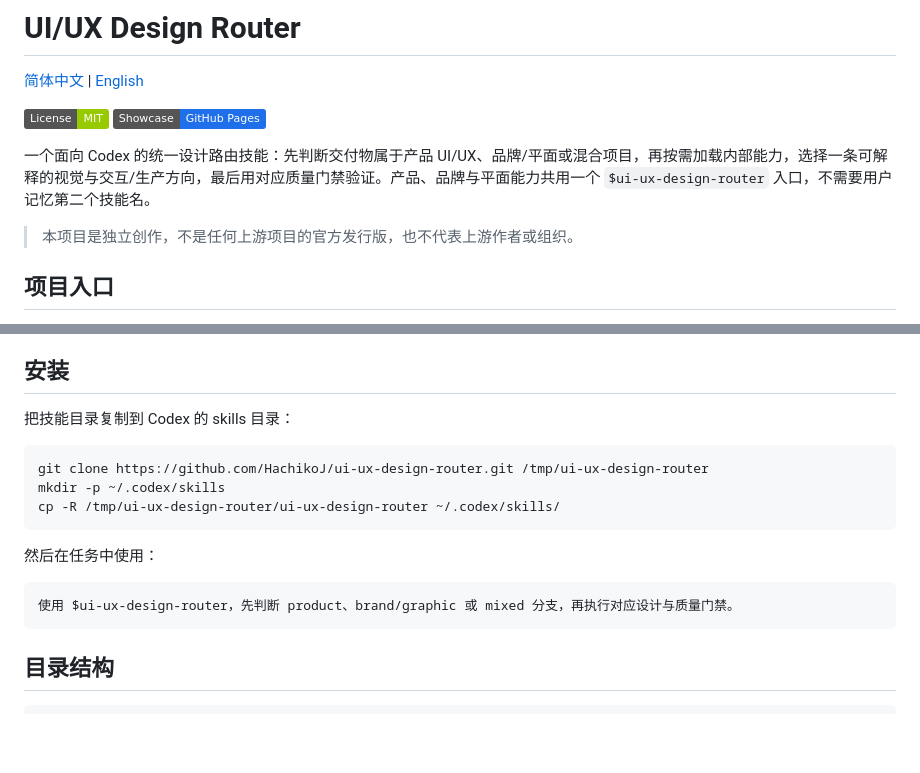
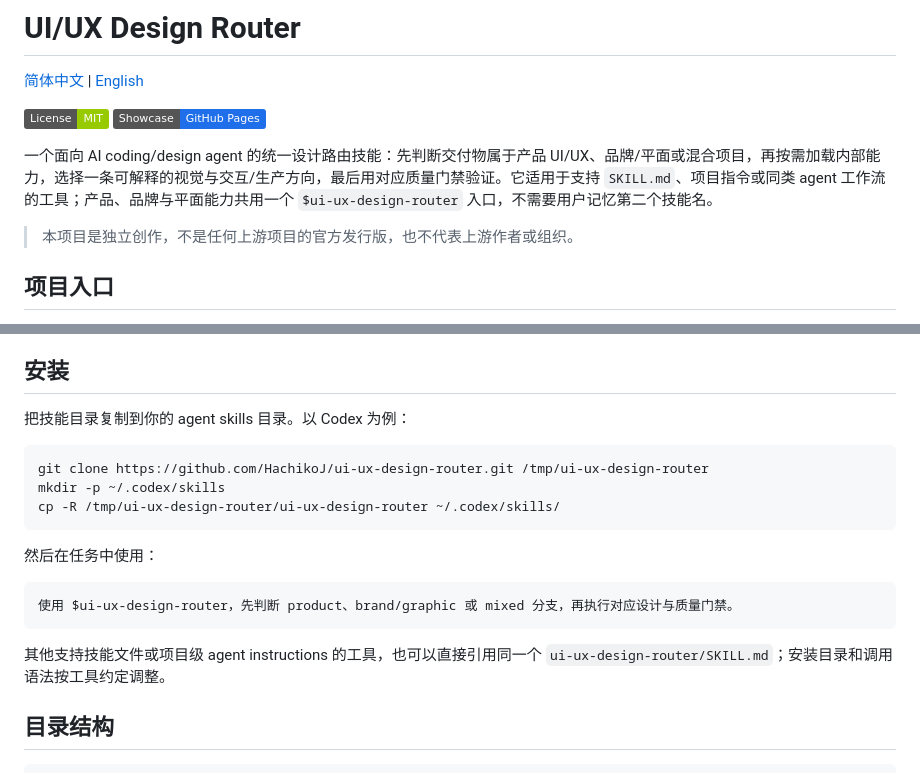
Before and after one commit to HachikoJ/ui-ux-design-router, a Markdown page: README.md, 2 parts joined by grey strips. GitHub-like rendering; badges without logos; blank space fills up the shorter version.

````diff
--- a/README.md
+++ b/README.md
@@ -5,7 +5,7 @@
 [![License: MIT](https://img.shields.io/badge/License-MIT-green.svg)](./LICENSE)
 [![Showcase](https://img.shields.io/badge/Showcase-GitHub%20Pages-1f6feb)](https://hachikoj.github.io/ui-ux-design-router/)
 
-一个面向 Codex 的统一设计路由技能：先判断交付物属于产品 UI/UX、品牌/平面或混合项目，再按需加载内部能力，选择一条可解释的视觉与交互/生产方向，最后用对应质量门禁验证。产品、品牌与平面能力共用一个 `$ui-ux-design-router` 入口，不需要用户记忆第二个技能名。
+一个面向 AI coding/design agent 的统一设计路由技能：先判断交付物属于产品 UI/UX、品牌/平面或混合项目，再按需加载内部能力，选择一条可解释的视觉与交互/生产方向，最后用对应质量门禁验证。它适用于支持 `SKILL.md`、项目指令或同类 agent 工作流的工具；产品、品牌与平面能力共用一个 `$ui-ux-design-router` 入口，不需要用户记忆第二个技能名。
 
 > 本项目是独立创作，不是任何上游项目的官方发行版，也不代表上游作者或组织。
 
@@ -28,7 +28,7 @@
 
 ## 安装
 
-把技能目录复制到 Codex 的 skills 目录：
+把技能目录复制到你的 agent skills 目录。以 Codex 为例：
 
 ```bash
 git clone https://github.com/HachikoJ/ui-ux-design-router.git /tmp/ui-ux-design-router
@@ -41,6 +41,8 @@ cp -R /tmp/ui-ux-design-router/ui-ux-design-router ~/.codex/skills/
 ```text
 使用 $ui-ux-design-router，先判断 product、brand/graphic 或 mixed 分支，再执行对应设计与质量门禁。
 ```
+
+其他支持技能文件或项目级 agent instructions 的工具，也可以直接引用同一个 `ui-ux-design-router/SKILL.md`；安装目录和调用语法按工具约定调整。
 
 ## 目录结构
 
````
Also changed, not shown: README_EN.md (+4 -2 lines).
